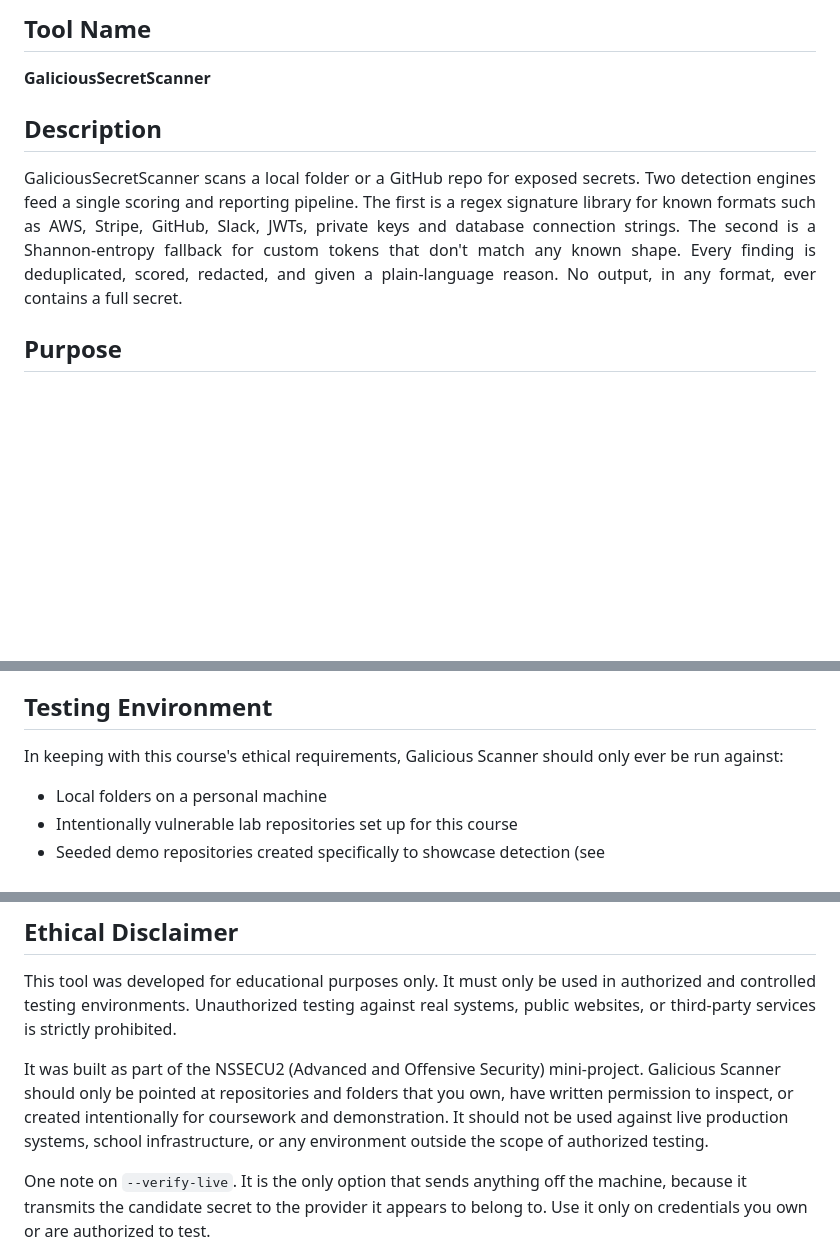
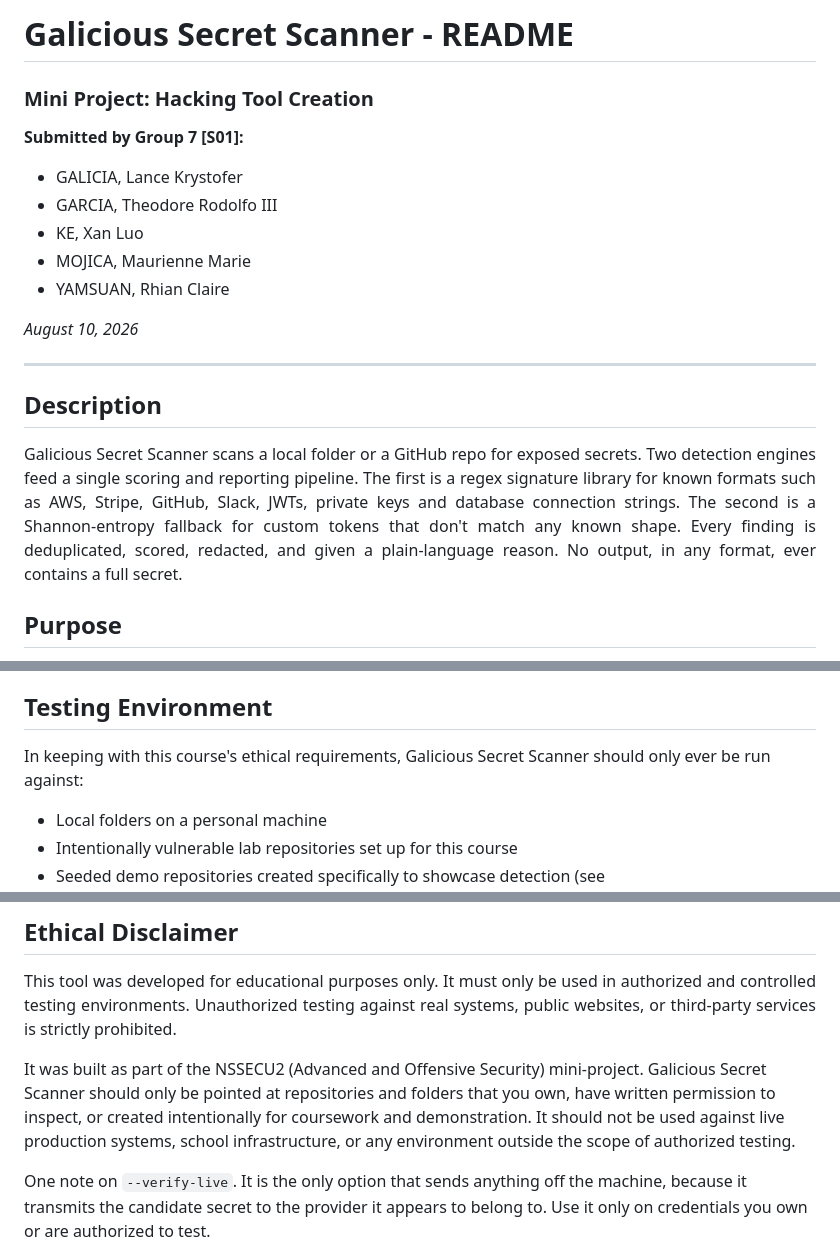
Before and after one commit to theoithinkk/GaliciousSecretScanner, a Markdown page: README.md, 3 parts joined by grey strips. Rendered like a GitHub page; blank space fills up the shorter version.

```diff
--- a/README.md
+++ b/README.md
@@ -2,10 +4,23 @@
 
-## Tool Name
-**GaliciousSecretScanner**
+# Galicious Secret Scanner - README
+
+### Mini Project: Hacking Tool Creation
+
+**Submitted by Group 7 [S01]:**
+
+- GALICIA, Lance Krystofer
+- GARCIA, Theodore Rodolfo III
+- KE, Xan Luo
+- MOJICA, Maurienne Marie
+- YAMSUAN, Rhian Claire
+
+*August 10, 2026*
+
+---
 
 ## Description
 <p align="justify">
-GaliciousSecretScanner scans a local folder or a GitHub repo for exposed secrets. Two detection engines feed a single scoring and reporting pipeline. The first is a regex signature library for known formats such as AWS, Stripe, GitHub, Slack, JWTs, private keys and database connection strings. The second is a Shannon-entropy fallback for custom tokens that don't match any known shape. Every finding is deduplicated, scored, redacted, and given a plain-language reason. No output, in any format, ever contains a full secret.
+Galicious Secret Scanner scans a local folder or a GitHub repo for exposed secrets. Two detection engines feed a single scoring and reporting pipeline. The first is a regex signature library for known formats such as AWS, Stripe, GitHub, Slack, JWTs, private keys and database connection strings. The second is a Shannon-entropy fallback for custom tokens that don't match any known shape. Every finding is deduplicated, scored, redacted, and given a plain-language reason. No output, in any format, ever contains a full secret.
 </p>
 
 ## Purpose
@@ -98,7 +113,7 @@ web/templates/         the scan-form page
 Tests live in `tests/` and there are 316 of them. They run offline, because the provider checks are exercised against a patched HTTP layer and the suite never opens a socket. `scripts/make_test_repo.py` builds a deliberately vulnerable fixture repo to scan against.
 
 ## Testing Environment
-In keeping with this course's ethical requirements, Galicious Scanner should only ever be run against:
+In keeping with this course's ethical requirements, Galicious Secret Scanner should only ever be run against:
 - Local folders on a personal machine
 - Intentionally vulnerable lab repositories set up for this course
 - Seeded demo repositories created specifically to showcase detection (see `scripts/make_test_repo.py`, which builds a deliberately vulnerable fixture repo for this purpose)
@@ -135,7 +150,7 @@ Full detail and exact files to touch for each item are in [`docs/ROADMAP.md`](do
 <p align="justify">
 This tool was developed for educational purposes only. It must only be used in authorized and controlled testing environments. Unauthorized testing against real systems, public websites, or third-party services is strictly prohibited.
 
-It was built as part of the NSSECU2 (Advanced and Offensive Security) mini-project. Galicious Scanner should only be pointed at repositories and folders that you own, have written permission to inspect, or created intentionally for coursework and demonstration. It should not be used against live production systems, school infrastructure, or any environment outside the scope of authorized testing.
+It was built as part of the NSSECU2 (Advanced and Offensive Security) mini-project. Galicious Secret Scanner should only be pointed at repositories and folders that you own, have written permission to inspect, or created intentionally for coursework and demonstration. It should not be used against live production systems, school infrastructure, or any environment outside the scope of authorized testing.
 
 One note on `--verify-live`. It is the only option that sends anything off the machine, because it transmits the candidate secret to the provider it appears to belong to. Use it only on credentials you own or are authorized to test.
 </p>
```
Also changed, not shown: other parts of README.md (+4 -2 lines).
